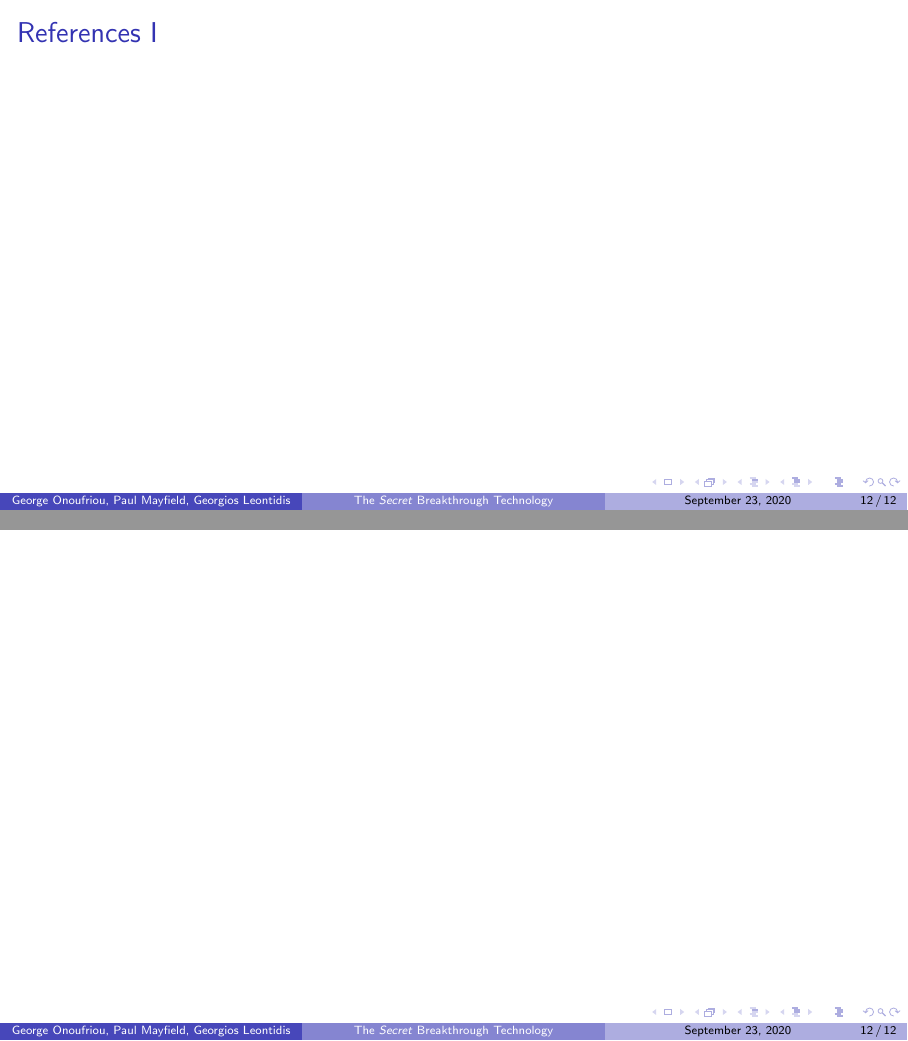
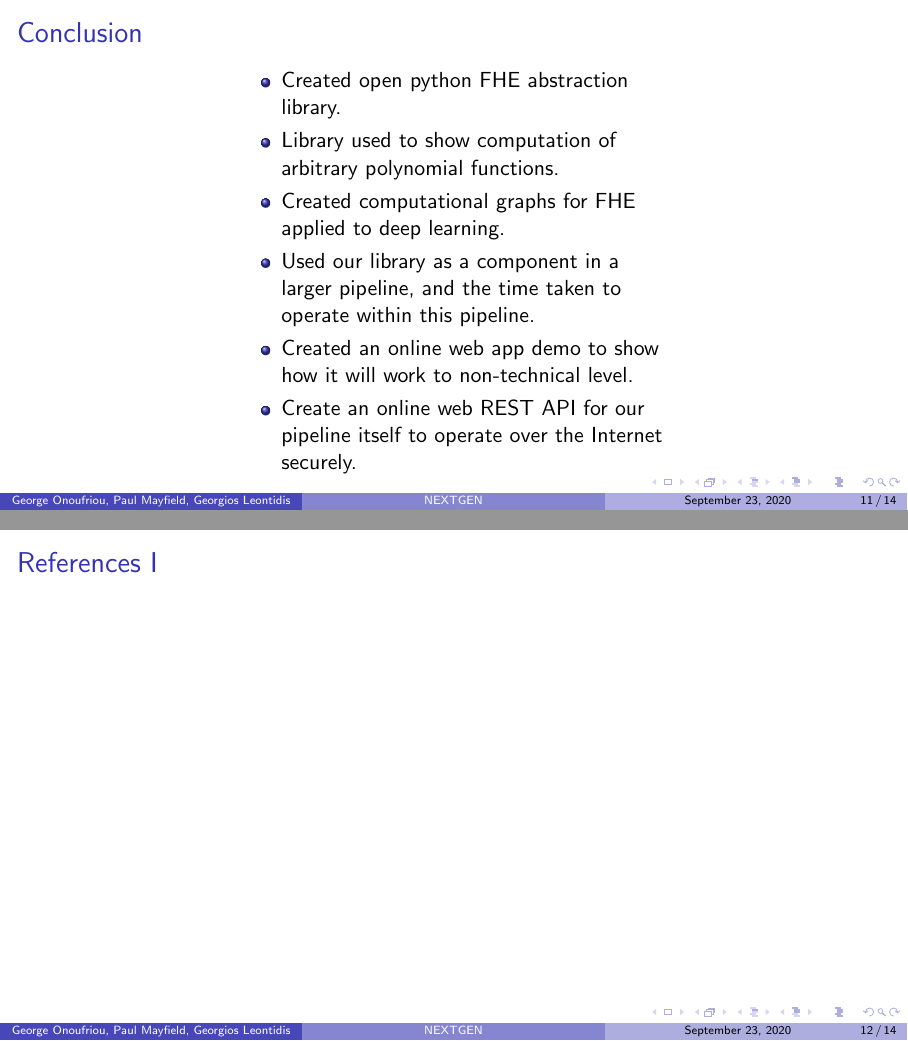
Before and after one commit to DreamingRaven/2020-ioft-conference, LaTeX slides (main.tex): pages 12 and 13 of 13 before the commit and pages 11 and 12 of 14 after it, joined at a grey line. Compiled offline with pdfLaTeX.

```diff
--- a/main.tex
+++ b/main.tex
@@ -7,7 +7,8 @@
 \usecolortheme{rose}
 % \beamerdefaultoverlayspecification{<+->}
 
-\title{The \textit{Secret} Breakthrough Technology}
+\title{NEXTGEN}
+\subtitle{The \textit{Secret} Breakthrough Technology}
 \author{George Onoufriou, Paul Mayfield, Georgios Leontidis}
 \date{\today}
 
@@ -137,3 +138,15 @@
   \section{Summary}
 
     \begin{frame}{Conclusion}
+      \begin{columns}
+        \begin{column}{0.5\textwidth}
+          \begin{itemize}
+            \item Created open python FHE abstraction library.
+            \item Library used to show computation of arbitrary polynomial functions.
+            \item Created computational graphs for FHE applied to deep learning.
+            \item Used our library as a component in a larger pipeline, and the time taken to operate within this pipeline.
+            \item Created an online web app demo to show how it will work to non-technical level.
+            \item Create an online web REST API for our pipeline itself to operate over the Internet securely.
+          \end{itemize}
+        \end{column}
+      \end{columns}
@@ -152,9 +162,22 @@
 
   \section{Appendix}
 
-    \begin{figure}[allowframebreaks]
+    \begin{frame}[allowframebreaks]
       \frametitle{Appendix}
-    \end{figure}
+    \end{frame}
+
+    \begin{frame}{Acknowledgments}
+      \begin{columns}
+        \begin{column}{0.5\textwidth}
+          \begin{itemize}
+            \item This project received funding from the UKRI-EPSRC grant “The Internet of Food Things” (EP/R045127/1)
+          \end{itemize}
+        \end{column}
+        \begin{column}{0.5\textwidth}
+          \includegraphics[width=0.5\linewidth]{ioft.png}
+        \end{column}
+      \end{columns}
+    \end{frame}
 
 
 \end{document}
```
Also changed, not shown: src/img/ioft.png (added), main.tex (7 more changed lines).
